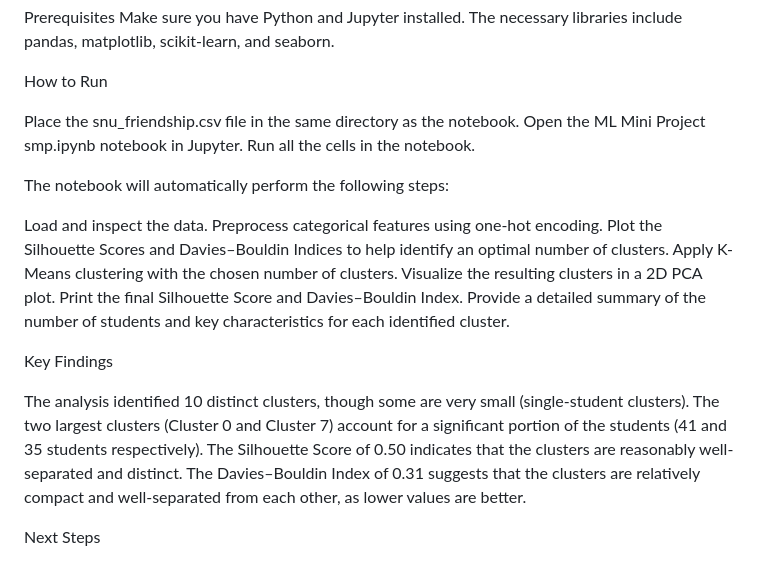
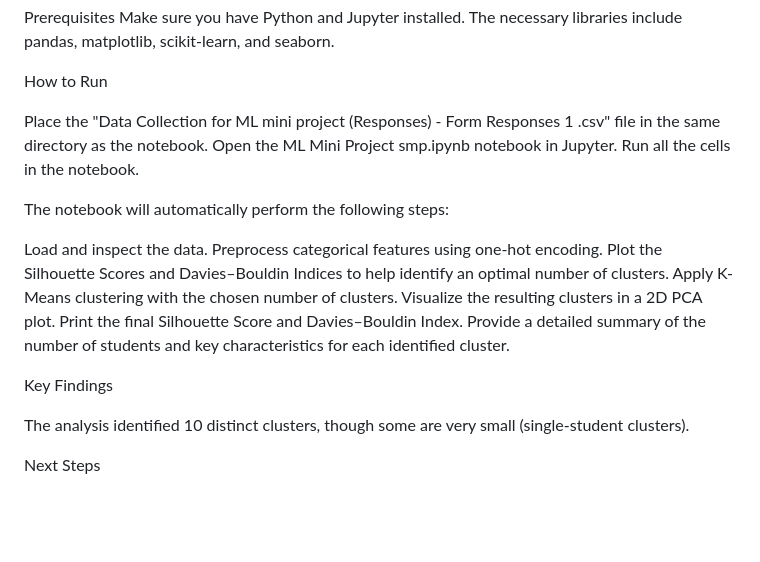
Before and after one commit to Priyanshushaw1/ML_MINI_PROJECT, a Markdown page: README.md, the part around the change. Drawn GitHub-style; blank space fills up the shorter version.

```diff
--- a/README.md
+++ b/README.md
@@ -20,7 +20,9 @@ Prerequisites Make sure you have Python and Jupyter installed. The necessary lib
 
 How to Run
 
-Place the snu_friendship.csv file in the same directory as the notebook. Open the ML Mini Project smp.ipynb notebook in Jupyter. Run all the cells in the notebook.
+Place the "Data Collection for
+ML mini project (Responses) - Form Responses 1
+.csv" file in the same directory as the notebook. Open the ML Mini Project smp.ipynb notebook in Jupyter. Run all the cells in the notebook.
 
 The notebook will automatically perform the following steps:
 
@@ -28,7 +30,7 @@ Load and inspect the data. Preprocess categorical features using one-hot encodin
 
 Key Findings
 
-The analysis identified 10 distinct clusters, though some are very small (single-student clusters). The two largest clusters (Cluster 0 and Cluster 7) account for a significant portion of the students (41 and 35 students respectively). The Silhouette Score of 0.50 indicates that the clusters are reasonably well-separated and distinct. The Davies–Bouldin Index of 0.31 suggests that the clusters are relatively compact and well-separated from each other, as lower values are better.
+The analysis identified 10 distinct clusters, though some are very small (single-student clusters).
 
 Next Steps
 
```
